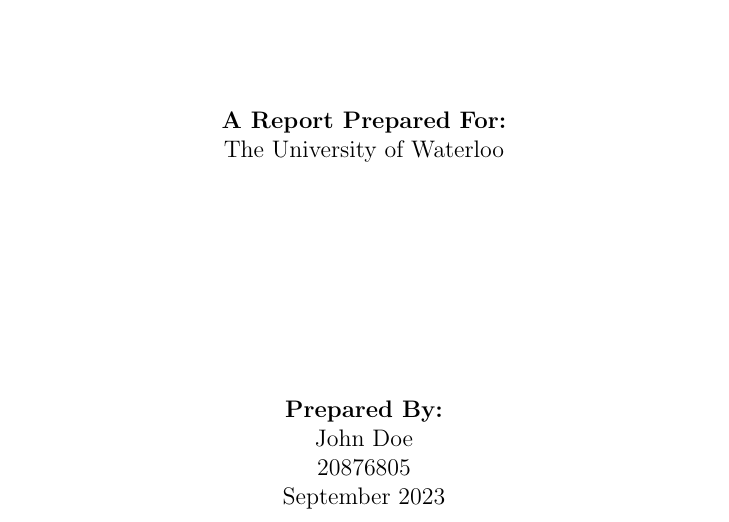
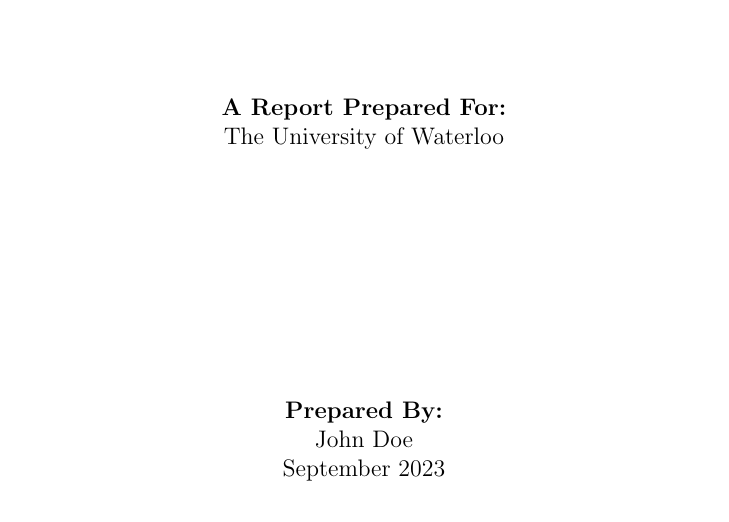
Before and after one commit to annashens/UW-WKRPT-template, a LaTeX document (main.tex, which reads title.tex): part of page 1 of 8, cut so that both start at the same text. Compiled offline with pdfLaTeX.

Commit message:
update title

```diff
--- a/title.tex
+++ b/title.tex
@@ -23,7 +23,6 @@
 \begin{center}
     \textbf{Prepared By:}\\
     \name \\
-    20876805\\
     September 2023
 \end{center}
 
```
